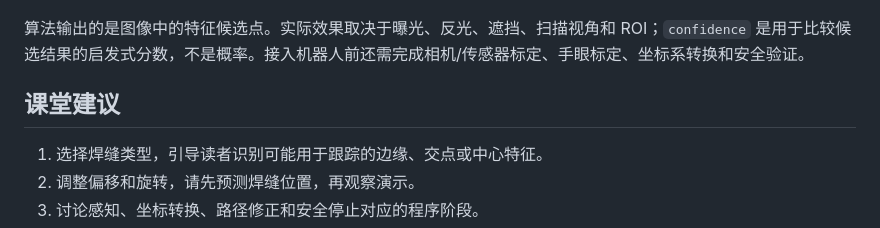
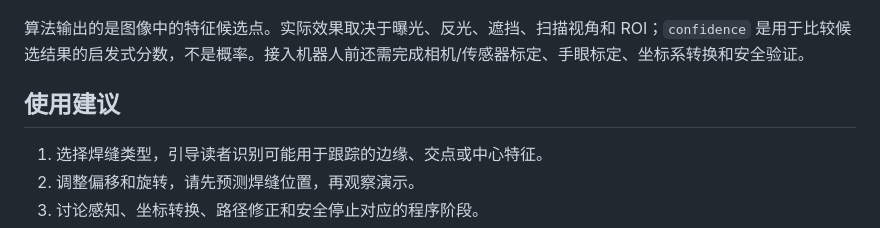
Before and after one commit to scrien0/seam-tracking-teaching-demo, a Markdown page: README.md, the part around the change. Rendered like a GitHub page.

Commit message:
Use neutral README section wording

```diff
--- a/README.md
+++ b/README.md
@@ -47,7 +47,7 @@ python examples/run_vision_algorithms.py path/to/laser-image.png --feature lap-s
 
 算法输出的是图像中的特征候选点。实际效果取决于曝光、反光、遮挡、扫描视角和 ROI；`confidence` 是用于比较候选结果的启发式分数，不是概率。接入机器人前还需完成相机/传感器标定、手眼标定、坐标系转换和安全验证。
 
-## 课堂建议
+## 使用建议
 
 1. 选择焊缝类型，引导读者识别可能用于跟踪的边缘、交点或中心特征。
 2. 调整偏移和旋转，请先预测焊缝位置，再观察演示。
```
